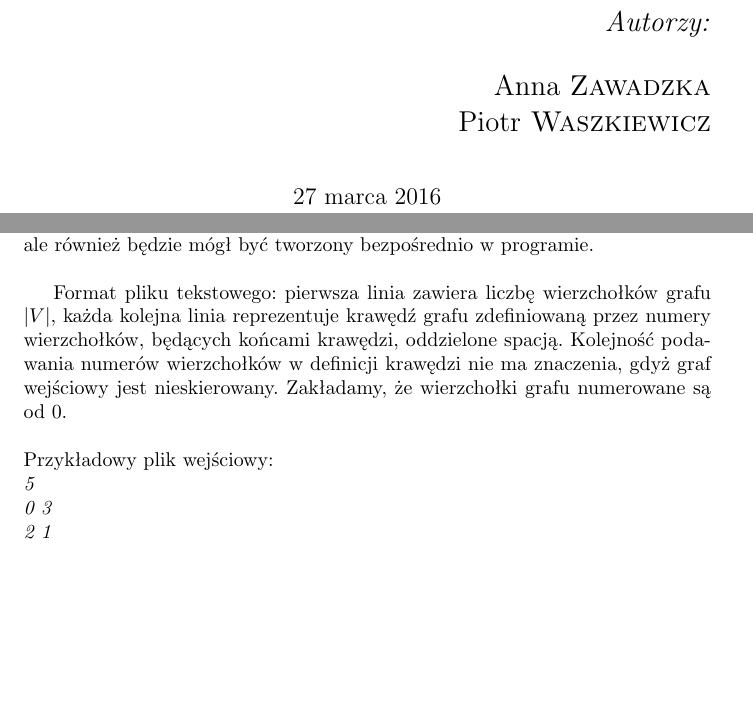
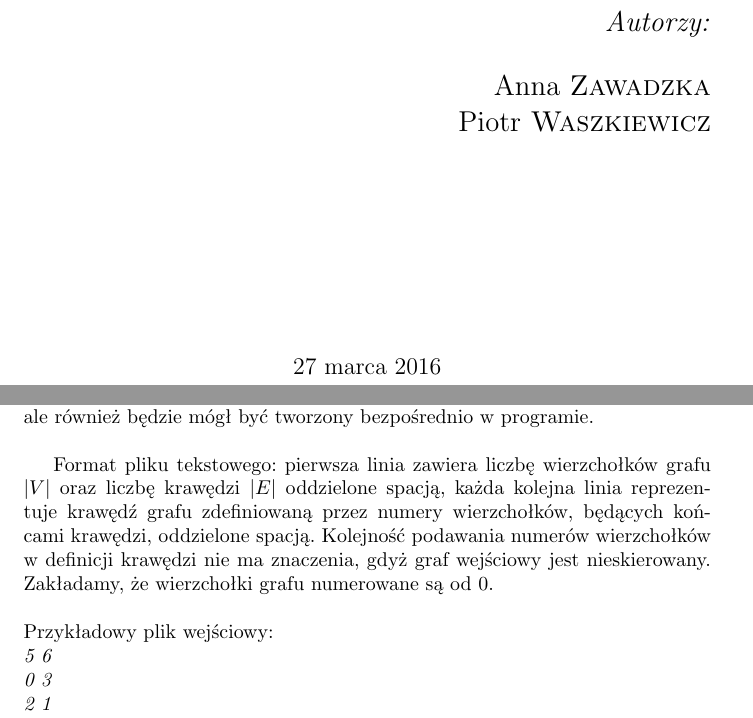
Before and after one commit to anyanyany/AdvancedAlgorithmsProject, a LaTeX document (main.tex): two parts of pages 1 and 4 of 4, joined at a grey line, cut so that both start at the same text, the shorter picture padded with empty space. Compiled offline with pdfLaTeX.

Commit message:
doc - changes in file decription

```diff
--- a/main.tex
+++ b/main.tex
@@ -37,7 +37,7 @@
 \begin{flushright}
 \Large \emph{Autorzy:}\\[0.5cm]
 Anna \textsc{Zawadzka}\\
-Piotr \textsc{Waszkiewicz}\\
+Piotr \textsc{Waszkiewicz}\\[3.5cm]
 \end{flushright}
 %----------------------------------------------------------------------------------------
 
@@ -130,10 +130,10 @@ Zatem całkowita złożoność czasowa jest rzędu $O(|V|\cdot|E'|\cdot |E|)$, g
 \section{Format danych wejściowych i wyjściowych}
 Graf wejściowy będzie wprowadzany do programu w postaci pliku tekstowego, ale również będzie mógł być tworzony bezpośrednio w programie.\\
 
-Format pliku tekstowego: pierwsza linia zawiera liczbę wierzchołków grafu $|V|$, każda kolejna linia reprezentuje krawędź grafu zdefiniowaną przez numery wierzchołków, będących końcami krawędzi, oddzielone spacją. Kolejność podawania numerów wierzchołków w definicji krawędzi nie ma znaczenia, gdyż graf wejściowy jest nieskierowany. Zakładamy, że wierzchołki grafu numerowane są od 0.
+Format pliku tekstowego: pierwsza linia zawiera liczbę wierzchołków grafu $|V|$ oraz liczbę krawędzi $|E|$ oddzielone spacją, każda kolejna linia reprezentuje krawędź grafu zdefiniowaną przez numery wierzchołków, będących końcami krawędzi, oddzielone spacją. Kolejność podawania numerów wierzchołków w definicji krawędzi nie ma znaczenia, gdyż graf wejściowy jest nieskierowany. Zakładamy, że wierzchołki grafu numerowane są od 0.
 \\\\
 Przykładowy plik wejściowy:\\
-\textit{5\\
+\textit{5 6\\
 0 3\\
 2 1\\
 4 0\\
```
Also changed, not shown: main.pdf.
